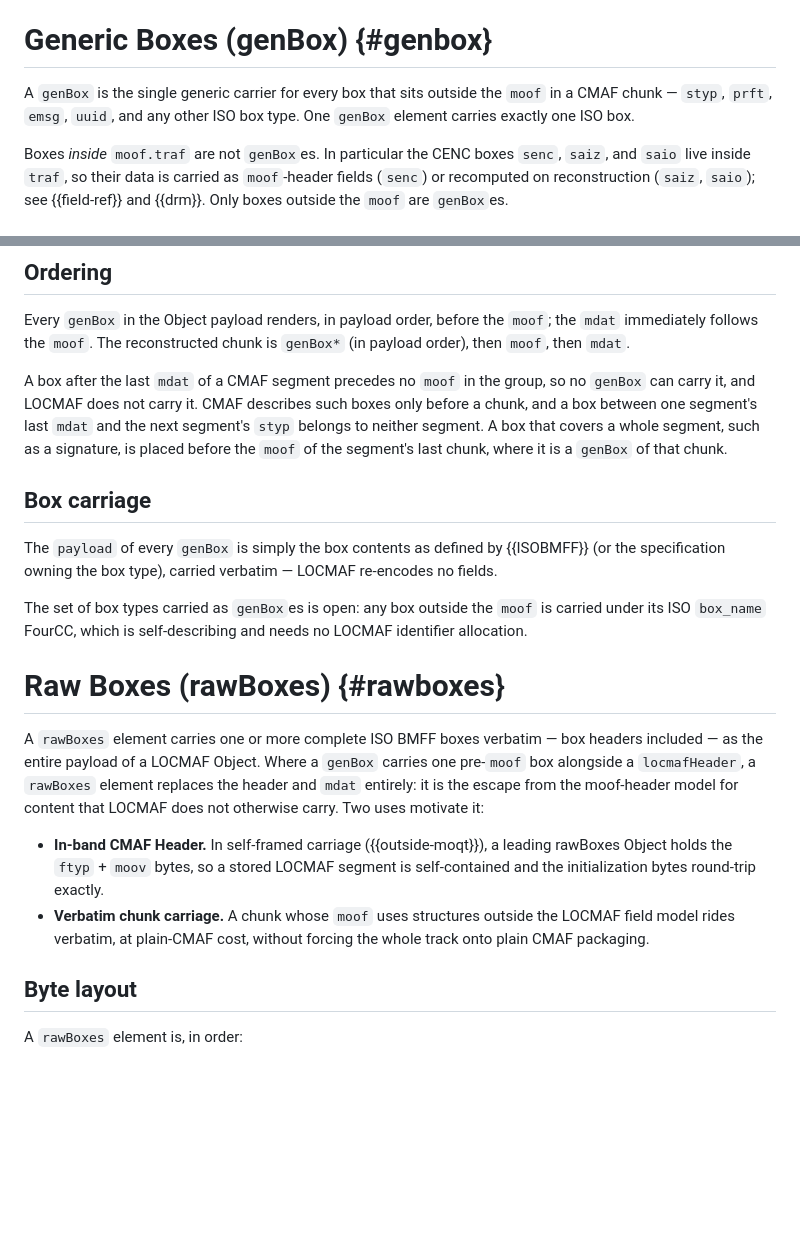
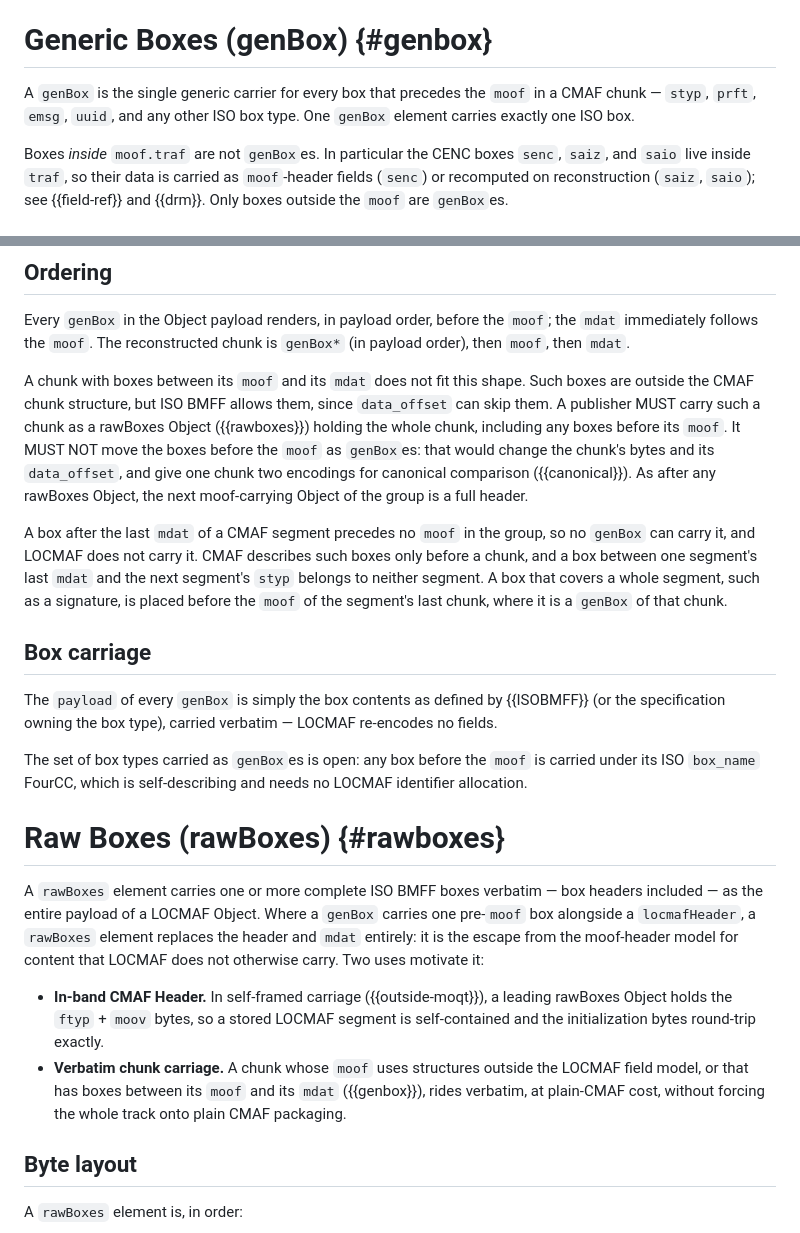
Before and after one commit to Eyevinn/locmaf-id, a Markdown page: draft-einarsson-moq-locmaf.md, 2 parts joined by grey strips. Rendered like a GitHub page; blank space fills up the shorter version.

Commit message:
spec: carry a chunk with boxes between moof and mdat verbatim
In the moof-carrying shape the mdat immediately follows the moof, so that shape cannot represent a box between a chunk's moof and its mdat, and the draft did not say what a publisher does with such a chunk. Such boxes are outside the CMAF chunk structure (ISO/IEC 23000-19, 7.3.2.3), but ISO BMFF allows them, since data_offset can skip them.

A publisher now MUST carry such a chunk as a rawBoxes Object holding the whole chunk, including any boxes before its moof, and MUST NOT move the boxes before the moof as genBoxes. Moving them would change the chunk's bytes and its data_offset, and give one chunk two encodings for canonical comparison. The Verbatim chunk carriage use of rawBoxes names the case.

The genBox section said a genBox carries every box outside the moof. It now says every box that precedes the moof, which is what the moof-carrying shape can render.

Closes #8. No wire change.

```diff
--- a/draft-einarsson-moq-locmaf.md
+++ b/draft-einarsson-moq-locmaf.md
@@ -651,8 +651,8 @@ deltas against the in-group reference, and for the signed list
 
 # Generic Boxes (genBox) {#genbox}
 
-A `genBox` is the single generic carrier for every box that sits
-outside the `moof` in a CMAF chunk — `styp`, `prft`, `emsg`,
+A `genBox` is the single generic carrier for every box that
+precedes the `moof` in a CMAF chunk — `styp`, `prft`, `emsg`,
 `uuid`, and any other ISO box type. One `genBox` element carries
 exactly one ISO box.
 
@@ -732,6 +732,17 @@ before the `moof`; the `mdat` immediately follows the `moof`. The
 reconstructed chunk is `genBox*` (in payload order), then `moof`,
 then `mdat`.
 
+A chunk with boxes between its `moof` and its `mdat` does not fit
+this shape. Such boxes are outside the CMAF chunk structure, but
+ISO BMFF allows them, since `data_offset` can skip them. A
+publisher MUST carry such a chunk as a rawBoxes Object
+({{rawboxes}}) holding the whole chunk, including any boxes before
+its `moof`. It MUST NOT move the boxes before the `moof` as
+`genBox`es: that would change the chunk's bytes and its
+`data_offset`, and give one chunk two encodings for canonical
+comparison ({{canonical}}). As after any rawBoxes Object, the next
+moof-carrying Object of the group is a full header.
+
 A box after the last `mdat` of a CMAF segment precedes no `moof`
 in the group, so no `genBox` can carry it, and LOCMAF does not
 carry it. CMAF describes such boxes only before a chunk, and a box
@@ -746,7 +757,7 @@ The `payload` of every `genBox` is simply the box contents as
 defined by {{ISOBMFF}} (or the specification owning the box type),
 carried verbatim — LOCMAF re-encodes no fields.
 
-The set of box types carried as `genBox`es is open: any box outside
+The set of box types carried as `genBox`es is open: any box before
 the `moof` is carried under its ISO `box_name` FourCC, which is
 self-describing and needs no LOCMAF identifier allocation.
 
@@ -764,7 +775,8 @@ that LOCMAF does not otherwise carry. Two uses motivate it:
   `moov` bytes, so a stored LOCMAF segment is self-contained and
   the initialization bytes round-trip exactly.
 - **Verbatim chunk carriage.** A chunk whose `moof` uses structures
-  outside the LOCMAF field model rides verbatim, at plain-CMAF
+  outside the LOCMAF field model, or that has boxes between its
+  `moof` and its `mdat` ({{genbox}}), rides verbatim, at plain-CMAF
   cost, without forcing the whole track onto plain CMAF packaging.
 
 ## Byte layout
```
